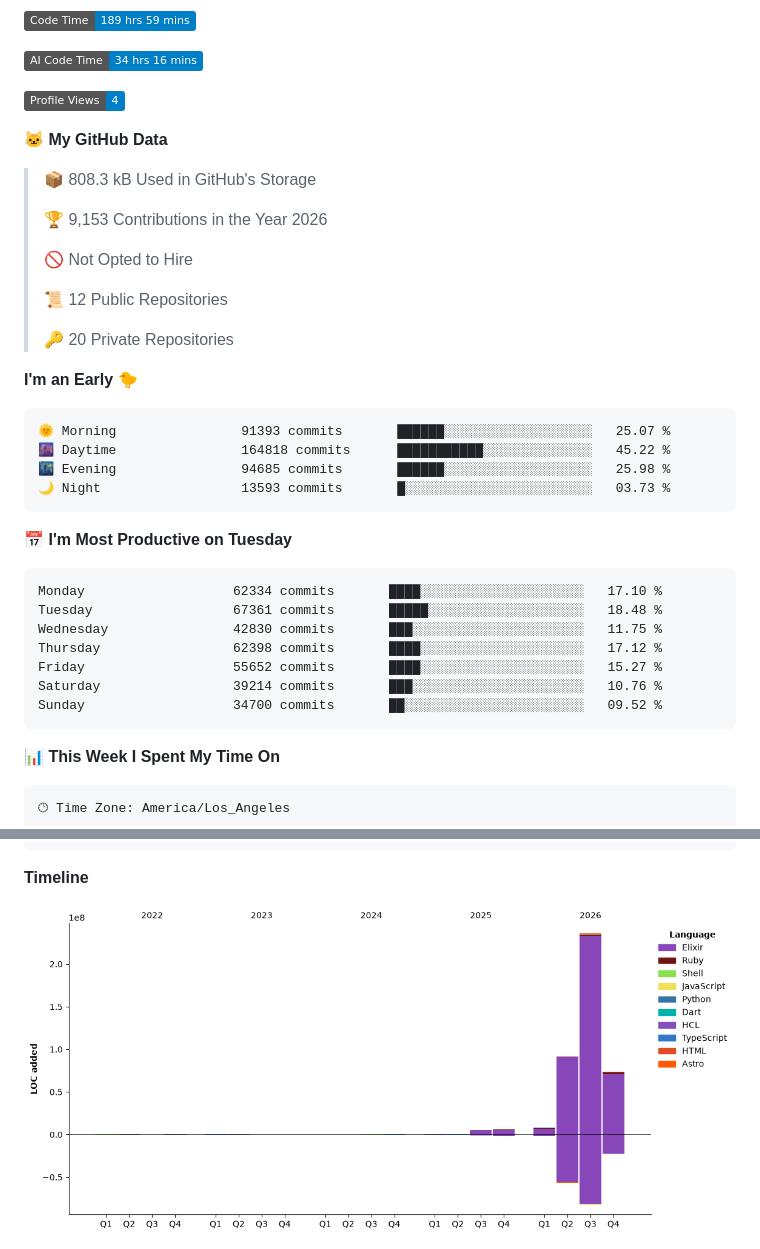
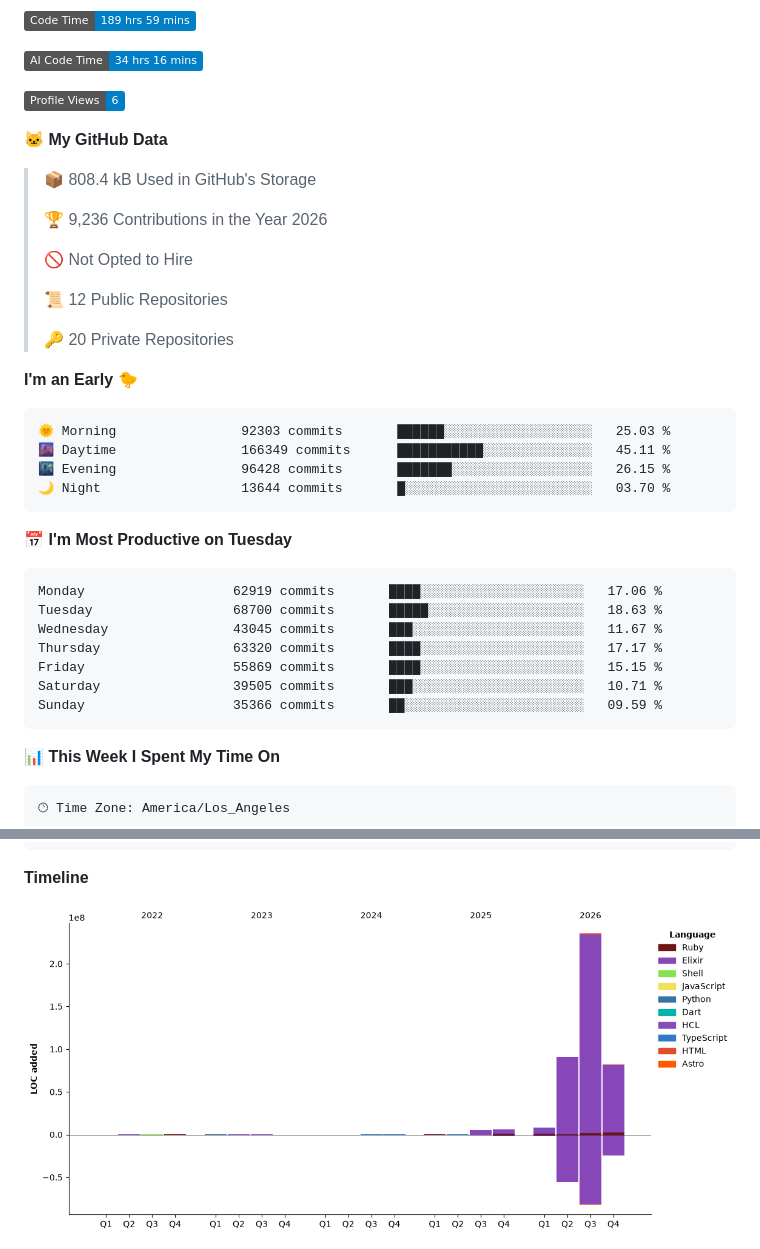
Before and after one commit to lynnwallenstein/lynnwallenstein, a Markdown page: README.md, 2 parts joined by grey strips. Drawn GitHub-style; pictures changed too: assets/bar_graph.png; badges without logos.

Commit message:
Updated with Dev Metrics

````diff
--- a/README.md
+++ b/README.md
@@ -54,13 +54,13 @@ Trust and honesty are inseparable and foundational for any relationship. Ethical
 
 ![AI Code Time](http://img.shields.io/badge/AI%20Code%20Time-34%20hrs%2016%20mins-blue?style=flat)
 
-![Profile Views](http://img.shields.io/badge/Profile%20Views-4-blue?style=flat)
+![Profile Views](http://img.shields.io/badge/Profile%20Views-6-blue?style=flat)
 
 **🐱 My GitHub Data**
 
-> 📦 808.3 kB Used in GitHub's Storage
+> 📦 808.4 kB Used in GitHub's Storage
  >
-> 🏆 9,153 Contributions in the Year 2026
+> 🏆 9,236 Contributions in the Year 2026
  >
 > 🚫 Not Opted to Hire
  >
@@ -71,21 +71,21 @@ Trust and honesty are inseparable and foundational for any relationship. Ethical
 **I'm an Early 🐤**
 
 ```text
-🌞 Morning                91393 commits       ██████░░░░░░░░░░░░░░░░░░░   25.07 %
-🌆 Daytime                164818 commits      ███████████░░░░░░░░░░░░░░   45.22 %
-🌃 Evening                94685 commits       ██████░░░░░░░░░░░░░░░░░░░   25.98 %
-🌙 Night                  13593 commits       █░░░░░░░░░░░░░░░░░░░░░░░░   03.73 %
+🌞 Morning                92303 commits       ██████░░░░░░░░░░░░░░░░░░░   25.03 %
+🌆 Daytime                166349 commits      ███████████░░░░░░░░░░░░░░   45.11 %
+🌃 Evening                96428 commits       ███████░░░░░░░░░░░░░░░░░░   26.15 %
+🌙 Night                  13644 commits       █░░░░░░░░░░░░░░░░░░░░░░░░   03.70 %
 ```
 📅 **I'm Most Productive on Tuesday**
 
 ```text
-Monday                   62334 commits       ████░░░░░░░░░░░░░░░░░░░░░   17.10 %
-Tuesday                  67361 commits       █████░░░░░░░░░░░░░░░░░░░░   18.48 %
-Wednesday                42830 commits       ███░░░░░░░░░░░░░░░░░░░░░░   11.75 %
-Thursday                 62398 commits       ████░░░░░░░░░░░░░░░░░░░░░   17.12 %
-Friday                   55652 commits       ████░░░░░░░░░░░░░░░░░░░░░   15.27 %
-Saturday                 39214 commits       ███░░░░░░░░░░░░░░░░░░░░░░   10.76 %
-Sunday                   34700 commits       ██░░░░░░░░░░░░░░░░░░░░░░░   09.52 %
+Monday                   62919 commits       ████░░░░░░░░░░░░░░░░░░░░░   17.06 %
+Tuesday                  68700 commits       █████░░░░░░░░░░░░░░░░░░░░   18.63 %
+Wednesday                43045 commits       ███░░░░░░░░░░░░░░░░░░░░░░   11.67 %
+Thursday                 63320 commits       ████░░░░░░░░░░░░░░░░░░░░░   17.17 %
+Friday                   55869 commits       ████░░░░░░░░░░░░░░░░░░░░░   15.15 %
+Saturday                 39505 commits       ███░░░░░░░░░░░░░░░░░░░░░░   10.71 %
+Sunday                   35366 commits       ██░░░░░░░░░░░░░░░░░░░░░░░   09.59 %
 ```
 
 
````
Also changed, not shown: other parts of README.md (+1 -1 lines).
